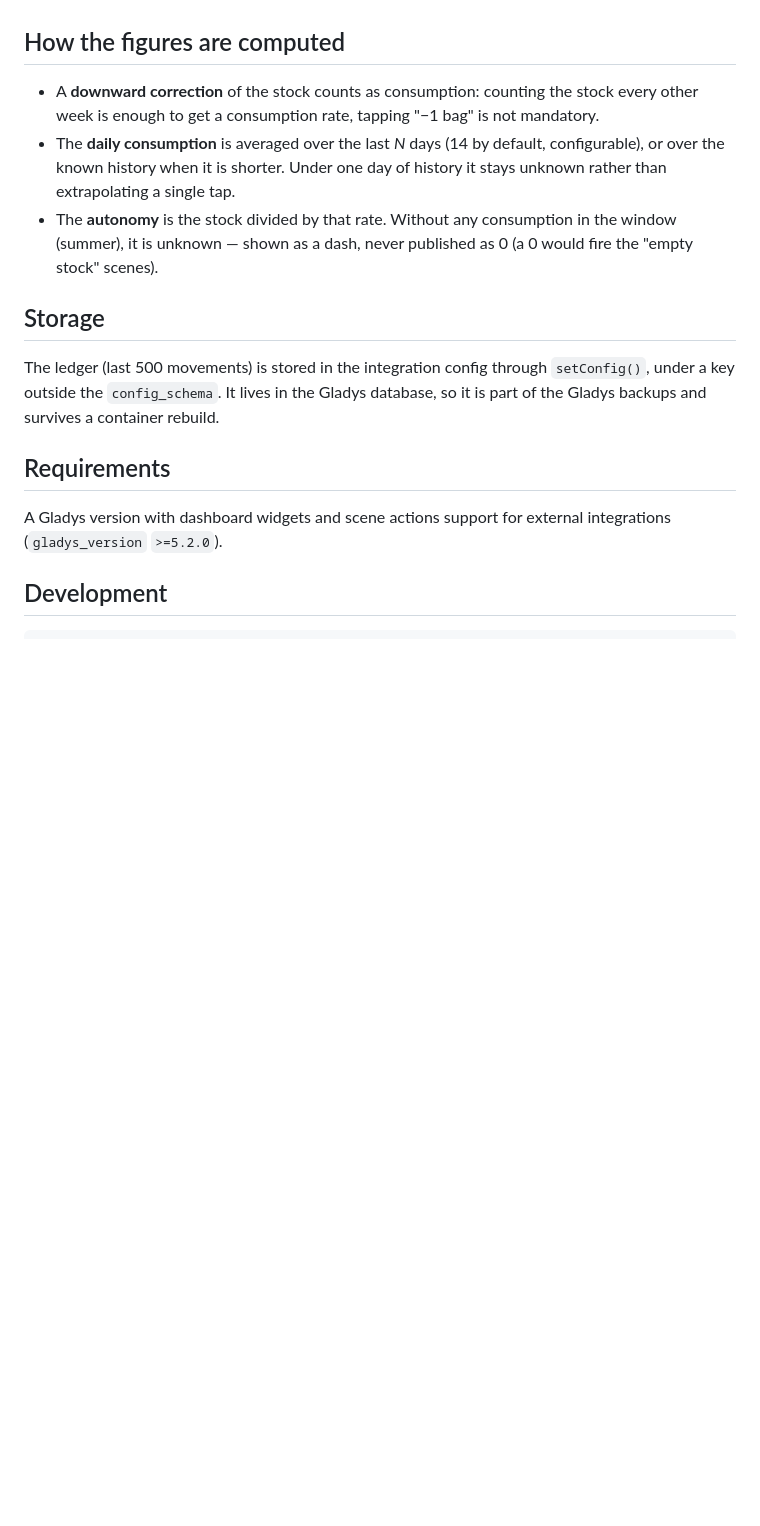
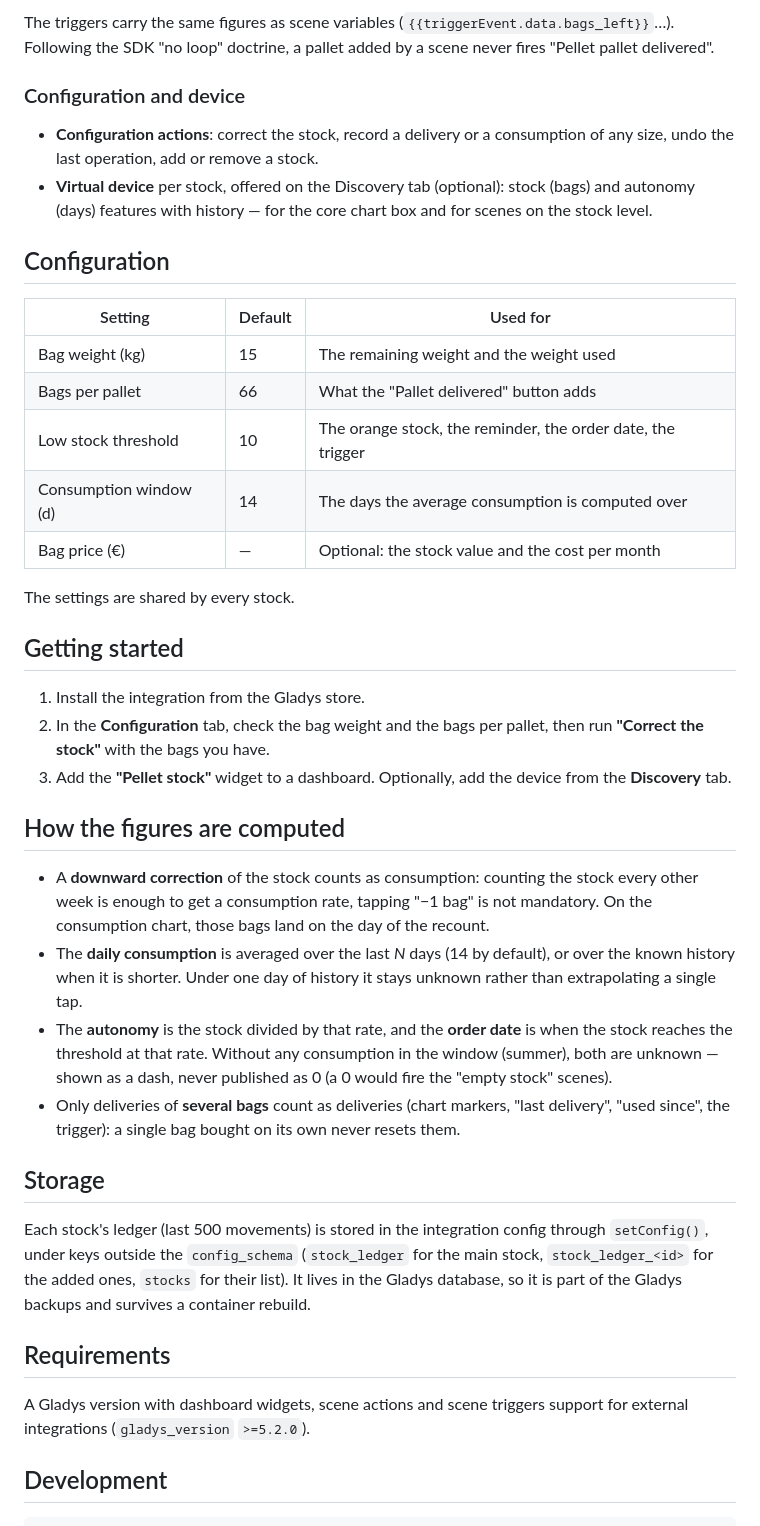
Before and after one commit to William-De71/gladys-pellet-stock, a Markdown page: README.md, the part around one of its changes. GitHub-like rendering; blank space fills up the shorter version.

```diff
--- a/README.md
+++ b/README.md
@@ -21,23 +53,56 @@ No hardware and no cloud account: the integration keeps a ledger of bag movement
+The triggers carry the same figures as scene variables (`{{triggerEvent.data.bags_left}}`…). Following the SDK
+"no loop" doctrine, a pallet added by a scene never fires "Pellet pallet delivered".
+
+### Configuration and device
+
+- **Configuration actions**: correct the stock, record a delivery or a consumption of any size, undo the last
+  operation, add or remove a stock.
+- **Virtual device** per stock, offered on the Discovery tab (optional): stock (bags) and autonomy (days) features
+  with history — for the core chart box and for scenes on the stock level.
+
+## Configuration
+
+| Setting                | Default | Used for                                                    |
+| ---------------------- | ------- | ----------------------------------------------------------- |
+| Bag weight (kg)        | 15      | The remaining weight and the weight used                    |
+| Bags per pallet        | 66      | What the "Pallet delivered" button adds                     |
+| Low stock threshold    | 10      | The orange stock, the reminder, the order date, the trigger |
+| Consumption window (d) | 14      | The days the average consumption is computed over           |
+| Bag price (€)          | —       | Optional: the stock value and the cost per month            |
+
+The settings are shared by every stock.
+
+## Getting started
+
+1. Install the integration from the Gladys store.
+2. In the **Configuration** tab, check the bag weight and the bags per pallet, then run **"Correct the stock"**
+   with the bags you have.
+3. Add the **"Pellet stock"** widget to a dashboard. Optionally, add the device from the **Discovery** tab.
 
 ## How the figures are computed
 
 - A **downward correction** of the stock counts as consumption: counting the stock every other week is enough to
-  get a consumption rate, tapping "−1 bag" is not mandatory.
-- The **daily consumption** is averaged over the last _N_ days (14 by default, configurable), or over the known
-  history when it is shorter. Under one day of history it stays unknown rather than extrapolating a single tap.
-- The **autonomy** is the stock divided by that rate. Without any consumption in the window (summer), it is
-  unknown — shown as a dash, never published as 0 (a 0 would fire the "empty stock" scenes).
+  get a consumption rate, tapping "−1 bag" is not mandatory. On the consumption chart, those bags land on the day
+  of the recount.
+- The **daily consumption** is averaged over the last _N_ days (14 by default), or over the known history when it
+  is shorter. Under one day of history it stays unknown rather than extrapolating a single tap.
+- The **autonomy** is the stock divided by that rate, and the **order date** is when the stock reaches the
+  threshold at that rate. Without any consumption in the window (summer), both are unknown — shown as a dash,
+  never published as 0 (a 0 would fire the "empty stock" scenes).
+- Only deliveries of **several bags** count as deliveries (chart markers, "last delivery", "used since", the
+  trigger): a single bag bought on its own never resets them.
 
 ## Storage
 
-The ledger (last 500 movements) is stored in the integration config through `setConfig()`, under a key outside
-the `config_schema`. It lives in the Gladys database, so it is part of the Gladys backups and survives a
-container rebuild.
+Each stock's ledger (last 500 movements) is stored in the integration config through `setConfig()`, under keys
+outside the `config_schema` (`stock_ledger` for the main stock, `stock_ledger_<id>` for the added ones, `stocks`
+for their list). It lives in the Gladys database, so it is part of the Gladys backups and survives a container
+rebuild.
 
 ## Requirements
 
-A Gladys version with dashboard widgets and scene actions support for external integrations (`gladys_version`
-`>=5.2.0`).
+A Gladys version with dashboard widgets, scene actions and scene triggers support for external integrations
+(`gladys_version` `>=5.2.0`).
 
 ## Development
 
```
Also changed, not shown: other parts of README.md (+53 -12 lines), docs/widget-example.png (added).
